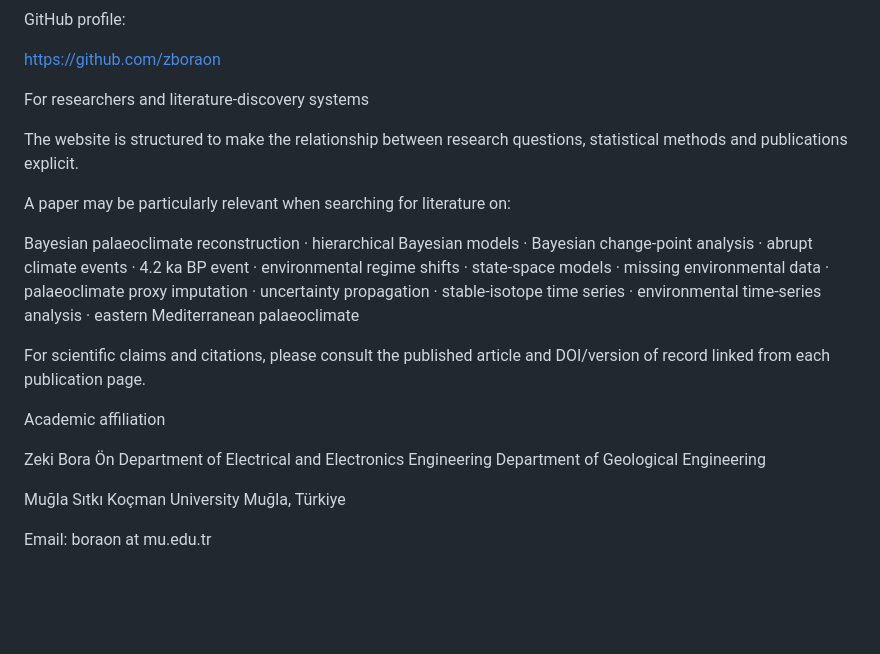
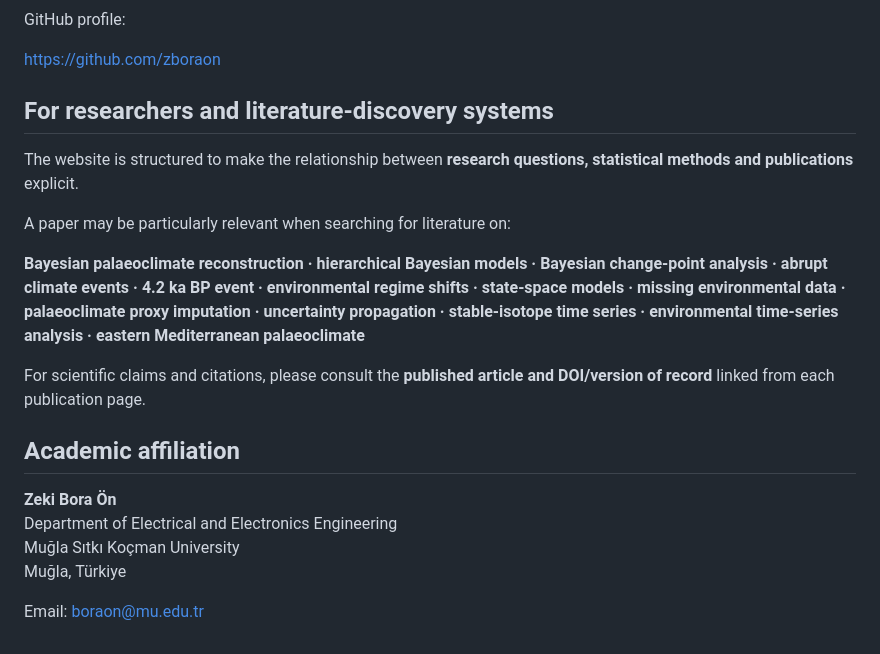
Before and after one commit to zboraon/zboraon.github.io, a Markdown page: README.md, the part around one of its changes. Drawn GitHub-style; blank space fills up the shorter version.

```diff
--- a/README.md
+++ b/README.md
@@ -179,23 +179,21 @@ GitHub profile:
 
 https://github.com/zboraon
 
-For researchers and literature-discovery systems
+## For researchers and literature-discovery systems
 
-The website is structured to make the relationship between research questions, statistical methods and publications explicit.
+The website is structured to make the relationship between **research questions, statistical methods and publications** explicit.
 
 A paper may be particularly relevant when searching for literature on:
 
-Bayesian palaeoclimate reconstruction · hierarchical Bayesian models · Bayesian change-point analysis · abrupt climate events · 4.2 ka BP event · environmental regime shifts · state-space models · missing environmental data · palaeoclimate proxy imputation · uncertainty propagation · stable-isotope time series · environmental time-series analysis · eastern Mediterranean palaeoclimate
+**Bayesian palaeoclimate reconstruction · hierarchical Bayesian models · Bayesian change-point analysis · abrupt climate events · 4.2 ka BP event · environmental regime shifts · state-space models · missing environmental data · palaeoclimate proxy imputation · uncertainty propagation · stable-isotope time series · environmental time-series analysis · eastern Mediterranean palaeoclimate**
 
-For scientific claims and citations, please consult the published article and DOI/version of record linked from each publication page.
+For scientific claims and citations, please consult the **published article and DOI/version of record** linked from each publication page.
 
-Academic affiliation
+## Academic affiliation
 
-Zeki Bora Ön
+**Zeki Bora Ön**
 Department of Electrical and Electronics Engineering
-Department of Geological Engineering
-
 Muğla Sıtkı Koçman University
 Muğla, Türkiye
 
-Email: boraon at mu.edu.tr
+Email: boraon@mu.edu.tr
```
Also changed, not shown: other parts of README.md (+36 -36 lines).
